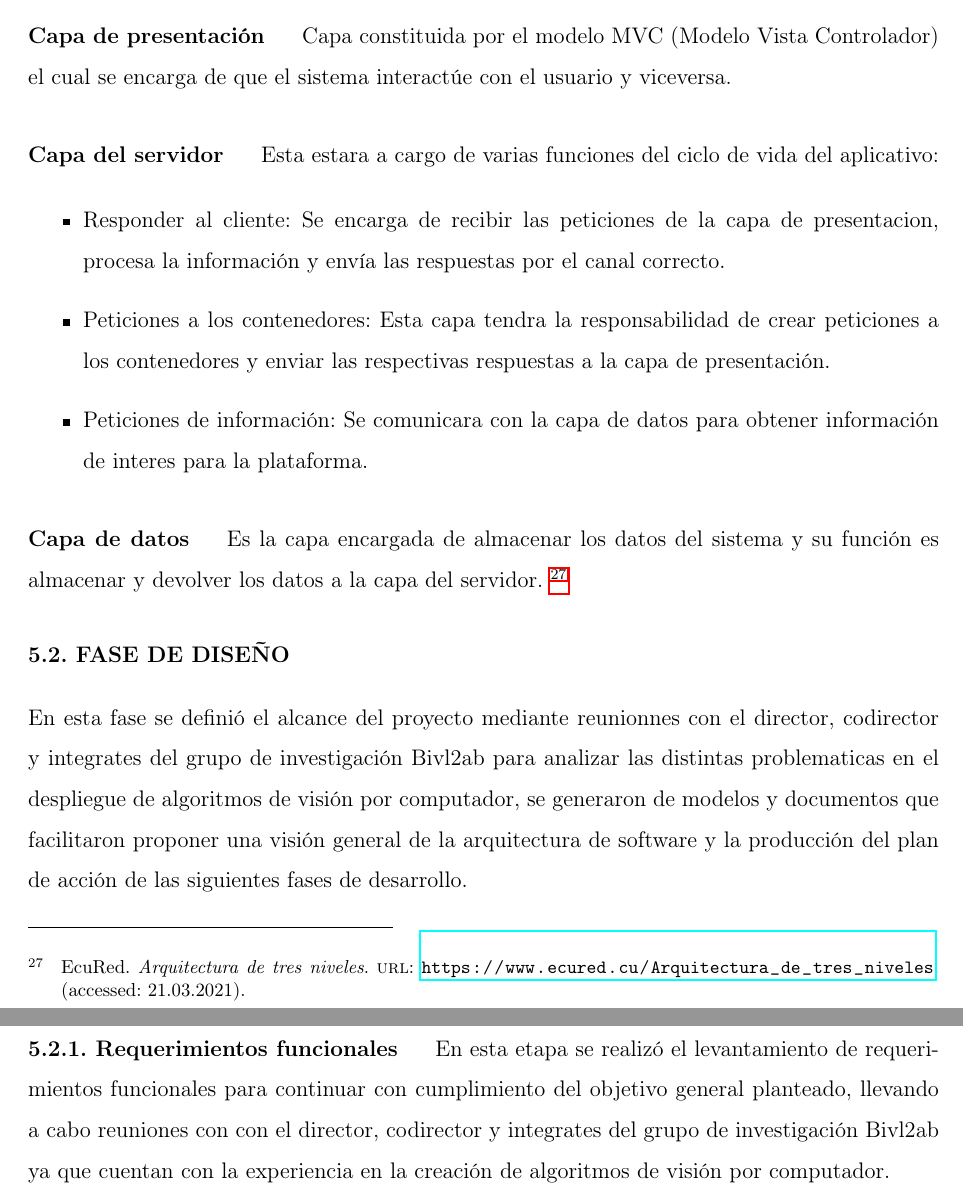
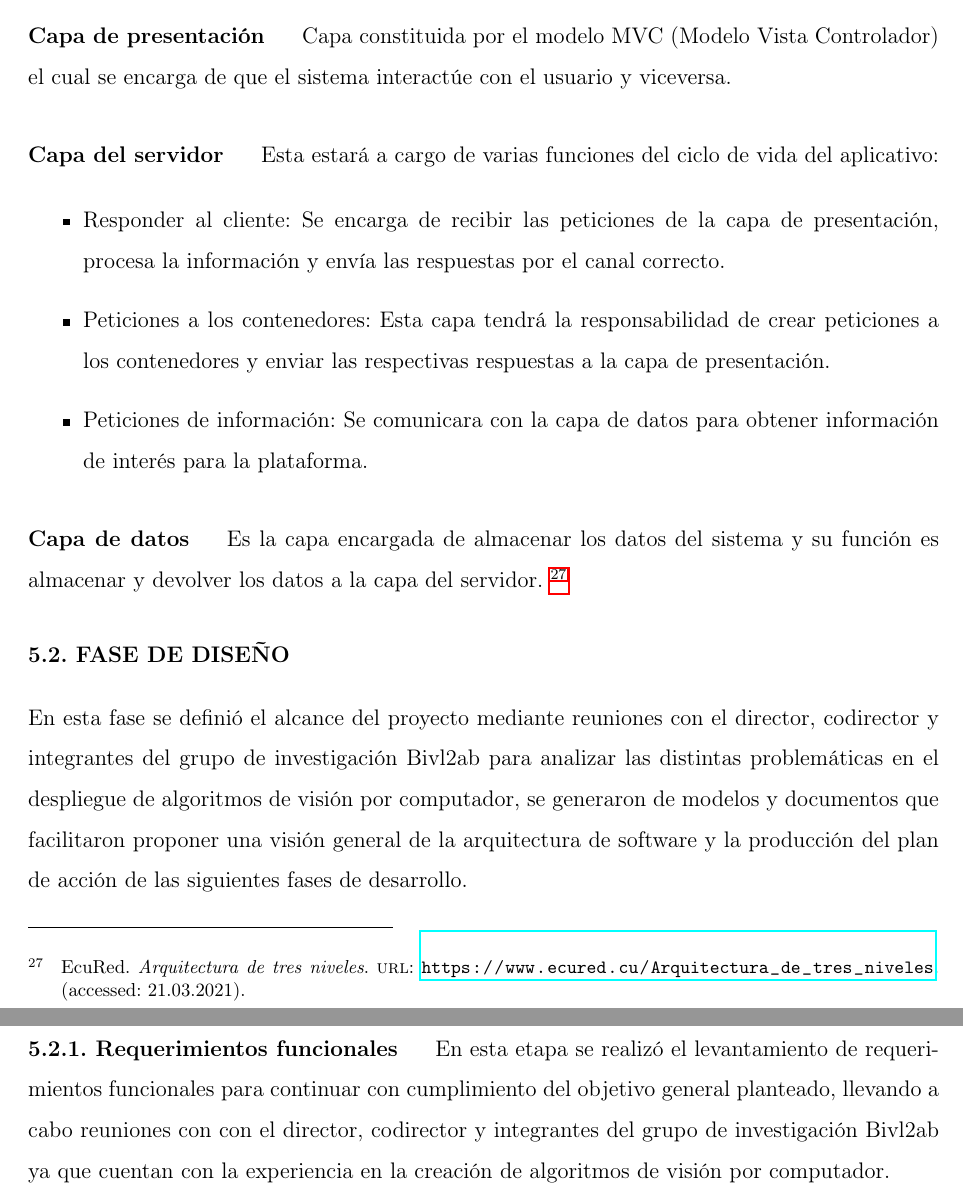
Before and after one commit to juanse1080/Libro, a LaTeX thesis (Plantilla_UIS.tex, which reads Secs/develop.tex): two parts of pages 30 and 31 of 111, joined at a grey line, cut so that both start at the same text. Compiled offline with pdfLaTeX.

Commit message:
orthography

```diff
--- a/Secs/develop.tex
+++ b/Secs/develop.tex
@@ -25,24 +25,24 @@ Para este proyecto se realizo una arquitectura de 3 capas, para simplificar la c
 Capa constituida por el modelo MVC (Modelo Vista Controlador) el cual se encarga de que el sistema interactúe con el usuario y viceversa.
 
 \subsubsection{Capa del servidor}
-Esta estara a cargo de varias funciones del ciclo de vida del aplicativo:
+Esta estará a cargo de varias funciones del ciclo de vida del aplicativo:
 
 \begin{itemize}
-    \item Responder al cliente: Se encarga de recibir las peticiones de la capa de presentacion, procesa la información y envía las respuestas por el canal correcto.
+    \item Responder al cliente: Se encarga de recibir las peticiones de la capa de presentación, procesa la información y envía las respuestas por el canal correcto.
 
-    \item Peticiones a los contenedores: Esta capa tendra la responsabilidad de crear peticiones a los contenedores y enviar las respectivas respuestas a la capa de presentación.
+    \item Peticiones a los contenedores: Esta capa tendrá la responsabilidad de crear peticiones a los contenedores y enviar las respectivas respuestas a la capa de presentación.
 
-    \item Peticiones de información: Se comunicara con la capa de datos para obtener información de interes para la plataforma.
+    \item Peticiones de información: Se comunicara con la capa de datos para obtener información de interés para la plataforma.
 \end{itemize}
 
 \subsubsection{Capa de datos}
 Es la capa encargada de almacenar los datos del sistema y su función es almacenar y devolver los datos a la capa del servidor. \myfootcite{arquitectura_tres_niveles}
 
 \section{FASE DE DISEÑO}
-En esta fase se definió el alcance del proyecto mediante reunionnes con el director, codirector y integrates del grupo de investigación Bivl2ab para analizar las distintas problematicas en el despliegue de algoritmos de visión por computador, se generaron de modelos y documentos que facilitaron proponer una visión general de la arquitectura de software y la producción del plan de acción de las siguientes fases de desarrollo.
+En esta fase se definió el alcance del proyecto mediante reuniones con el director, codirector y integrantes del grupo de investigación Bivl2ab para analizar las distintas problemáticas en el despliegue de algoritmos de visión por computador, se generaron de modelos y documentos que facilitaron proponer una visión general de la arquitectura de software y la producción del plan de acción de las siguientes fases de desarrollo.
 
 \subsection{Requerimientos funcionales}
-En esta etapa se realizó el levantamiento de requerimientos funcionales para continuar con cumplimiento del objetivo general planteado, llevando a cabo reuniones con con el director, codirector y integrates del grupo de investigación Bivl2ab ya que cuentan con la experiencia en la creación de algoritmos de visión por computador.
+En esta etapa se realizó el levantamiento de requerimientos funcionales para continuar con cumplimiento del objetivo general planteado, llevando a cabo reuniones con con el director, codirector y integrantes del grupo de investigación Bivl2ab ya que cuentan con la experiencia en la creación de algoritmos de visión por computador.
 
 \begin{longtable}{lp{11cm}lllll}
 \caption{Requerimientos funcionales}
```
Also changed, not shown: Secs/develop.tex (4 more changed lines).
